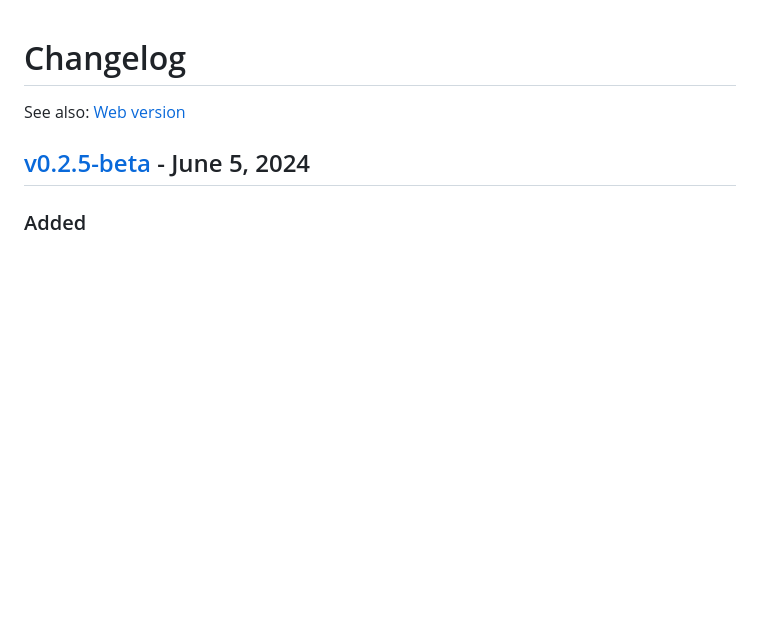
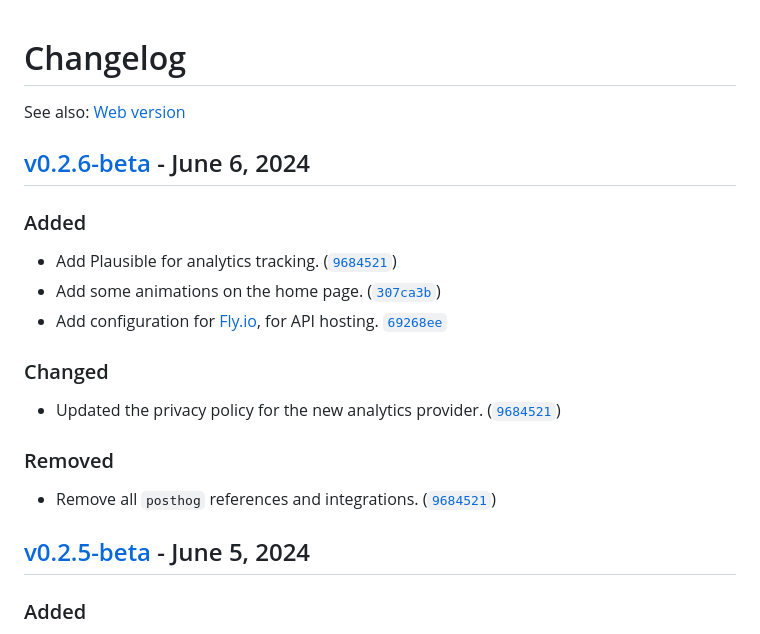
Before and after one commit to dickeyy/diary, a Markdown page: CHANGELOG.md, the part around the change. Drawn GitHub-style; blank space fills up the shorter version.

Commit message:
update changelog

```diff
--- a/CHANGELOG.md
+++ b/CHANGELOG.md
@@ -1,6 +1,27 @@
 # Changelog
 
 See also: [Web version](https://diary.kyle.so/changelog)
+
+## [v0.2.6-beta](https://github.com/dickeyy/diary/releases/tag/v0.2.6-beta) - June 6, 2024
+
+### Added
+
+-   Add Plausible for analytics tracking.
+    ([`9684521`](https://github.com/dickeyy/diary/commit/9684521))
+-   Add some animations on the home page.
+    ([`307ca3b`](https://github.com/dickeyy/diary/commit/307ca3b))
+-   Add configuration for [Fly.io](https://fly.io), for API hosting.
+    [`69268ee`](https://github.com/dickeyy/diary/commit/69268ee)
+
+### Changed
+
+-   Updated the privacy policy for the new analytics provider.
+    ([`9684521`](https://github.com/dickeyy/diary/commit/9684521))
+
+### Removed
+
+-   Remove all `posthog` references and integrations.
+    ([`9684521`](https://github.com/dickeyy/diary/commit/9684521))
 
 ## [v0.2.5-beta](https://github.com/dickeyy/diary/releases/tag/v0.2.5-beta) - June 5, 2024
 
```
Also changed, not shown: 1 other file.
